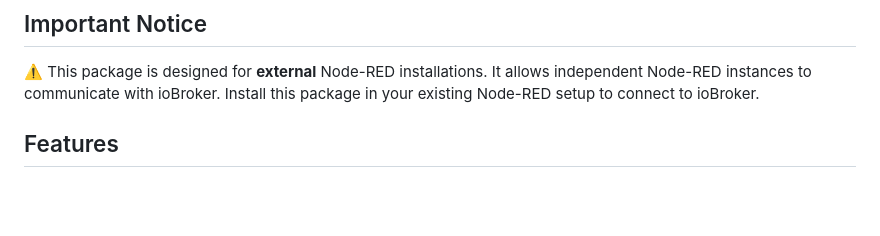
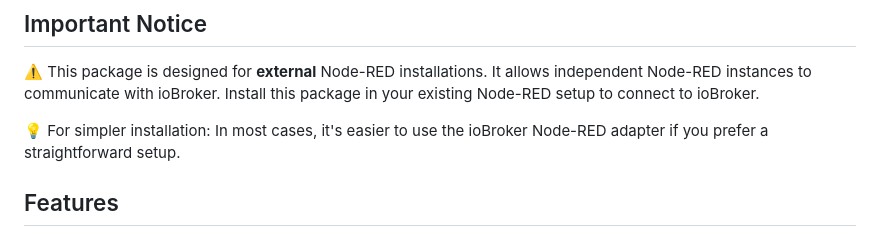
Before and after one commit to Marc-Berg/node-red-contrib-iobroker, a Markdown page: README.md, the part around the change. Drawn GitHub-style; blank space fills up the shorter version.

```diff
--- a/README.md
+++ b/README.md
@@ -25,6 +25,8 @@ External Node-RED integration nodes for ioBroker communication. NOT an ioBroker
 ## Important Notice
 
 ⚠️ This package is designed for **external** Node-RED installations. It allows independent Node-RED instances to communicate with ioBroker. Install this package in your existing Node-RED setup to connect to ioBroker.
+
+💡 For simpler installation: In most cases, it's easier to use the ioBroker Node-RED adapter if you prefer a straightforward setup.
 
 ## Features
 
```
